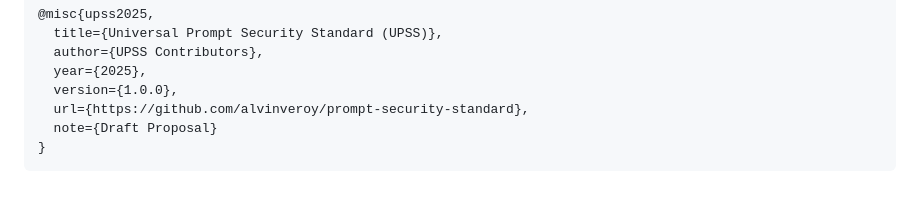
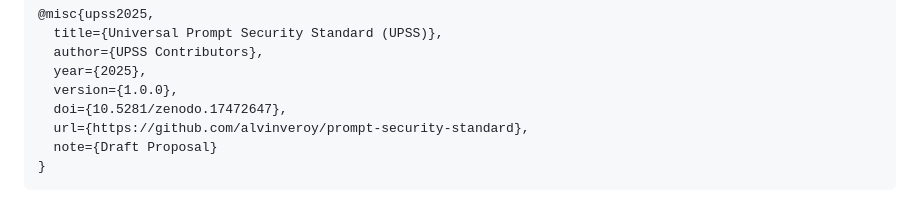
Before and after one commit to alvinveroy/prompt-security-standard, a Markdown page: README.md, the part around one of its changes. Drawn GitHub-style.

Commit message:
docs: Add Zenodo DOI badge and update BibTeX citation in README

```diff
--- a/README.md
+++ b/README.md
@@ -635,6 +637,7 @@ BibTeX:
   author={UPSS Contributors},
   year={2025},
   version={1.0.0},
+  doi={10.5281/zenodo.17472647},
   url={https://github.com/alvinveroy/prompt-security-standard},
   note={Draft Proposal}
 }
```
Also changed, not shown: other parts of README.md (+2 -0 lines).
